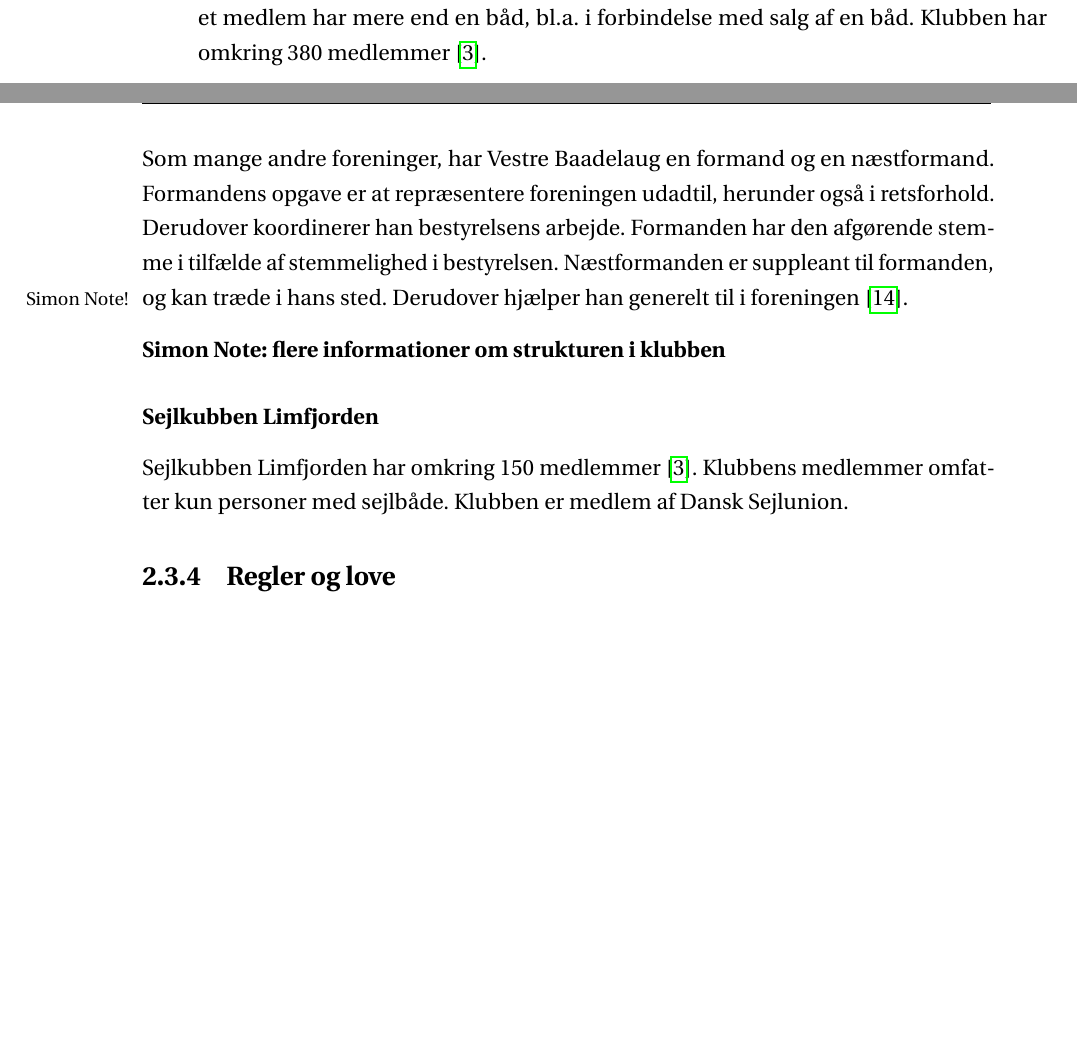
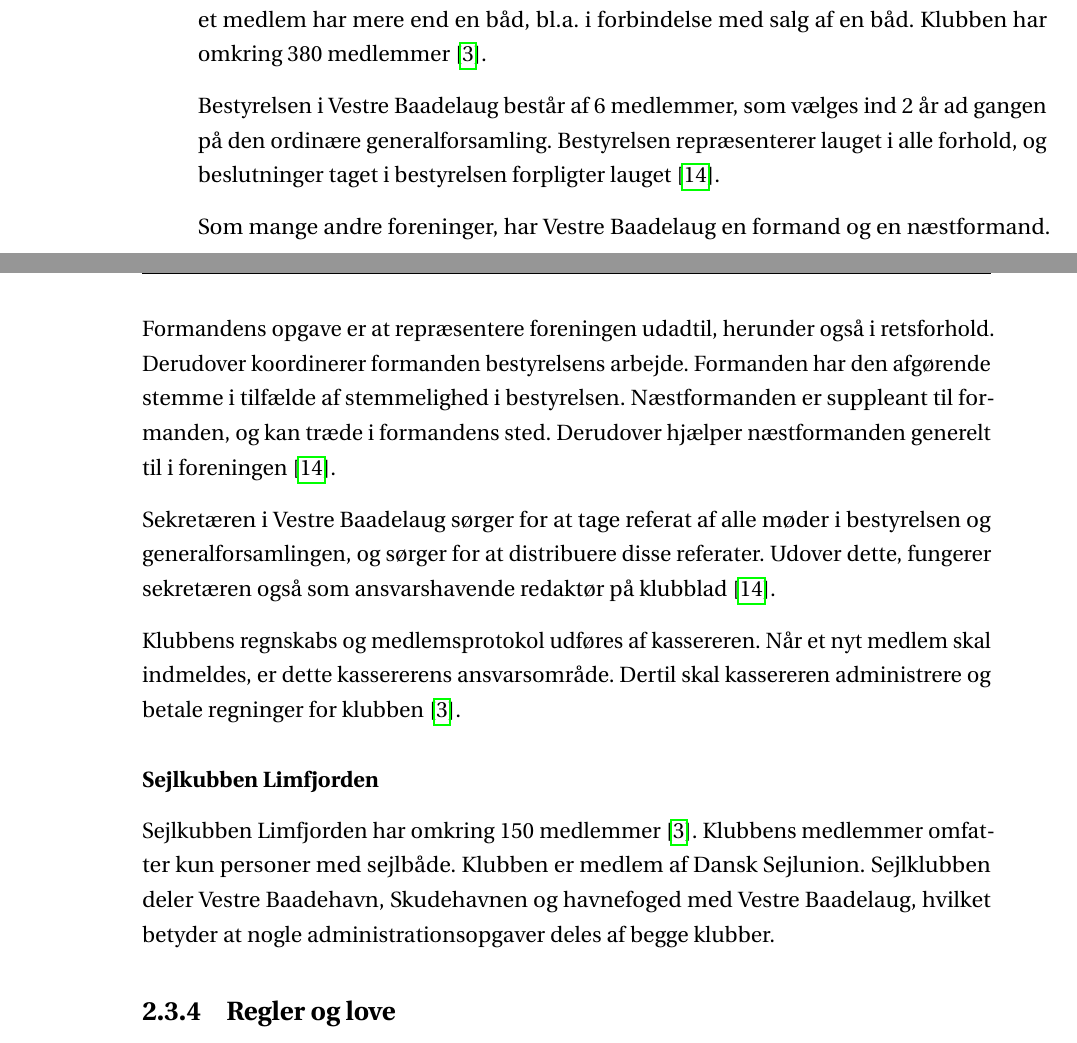
Before and after one commit to zanderdk/P2, a LaTeX book (Rapport/master.tex, which reads Rapport/chapters/problemanalyse/organisation.tex): two parts of pages 14 and 15 of 37, joined at a grey line, cut so that both start at the same text, the shorter picture padded with empty space. Compiled offline with pdfLaTeX.

Commit message:
Simon Note: flere informationer om strukturen i klubben
Simon Note: forklar kontekstanalyse , f.eks. analyse af konteksten

```diff
--- a/Rapport/chapters/problemanalyse/organisation.tex
+++ b/Rapport/chapters/problemanalyse/organisation.tex
@@ -55,12 +55,16 @@
 \subsubsection{Vestre Baadelaug}
 Vestre Baadelaug har bådpladser i Vestre Bådehavn og Skudehavnen, som begge deles med Sejlklubben Limfjorden. I Vestre Baadelaug, fordeles disse pladser hvert år ud til medlemmerne. Inden den nye pladsfordeling bliver lavet, er det muligt at ønske en bestemt plads. Der er en masse menneskelige interesser der skal varetages når pladserne skal fordeles. Det er vigtigt for nogle medlemmer hvor de ligger. Det er ikke muligt at få en permanent plads, men kassereren sørger for at et medlem beholder sin tidligere plads når fordelingen bliver lavet. Medlemmerne betaler pr.\ kvadratmeter. Kvadratmeterne kan opgøres på forskellige måder, f.eks.\ som plads arealet eller som bådarealet. Et medlem kan kun have én bådplads, dog kan der opstå situationer hvor et medlem har mere end en båd, bl.a.\ i forbindelse med salg af en båd. Klubben har omkring 380 medlemmer \cite{int_vb_sl}.
 
-Som mange andre foreninger, har Vestre Baadelaug en formand og en næstformand. Formandens opgave er at repræsentere foreningen udadtil, herunder også i retsforhold. Derudover koordinerer han bestyrelsens arbejde. Formanden har den afgørende stemme i tilfælde af stemmelighed i bestyrelsen. Næstformanden er suppleant til formanden, og kan træde i hans sted. Derudover hjælper han generelt til i foreningen \cite{vestre_vedtagter}.
+Bestyrelsen i Vestre Baadelaug består af 6 medlemmer, som vælges ind 2 år ad gangen på den ordinære generalforsamling. Bestyrelsen repræsenterer lauget i alle forhold, og beslutninger taget i bestyrelsen forpligter lauget \cite{vestre_vedtagter}.
 
-\sinote{flere informationer om strukturen i klubben}
+Som mange andre foreninger, har Vestre Baadelaug en formand og en næstformand. Formandens opgave er at repræsentere foreningen udadtil, herunder også i retsforhold. Derudover koordinerer formanden bestyrelsens arbejde. Formanden har den afgørende stemme i tilfælde af stemmelighed i bestyrelsen. Næstformanden er suppleant til formanden, og kan træde i formandens sted. Derudover hjælper næstformanden generelt til i foreningen \cite{vestre_vedtagter}.
+
+Sekretæren i Vestre Baadelaug sørger for at tage referat af alle møder i bestyrelsen og generalforsamlingen, og sørger for at distribuere disse referater. Udover dette, fungerer sekretæren også som ansvarshavende redaktør på klubblad \cite{vestre_vedtagter}.
+
+Klubbens regnskabs og medlemsprotokol udføres af kassereren. Når et nyt medlem skal indmeldes, er dette kassererens ansvarsområde. Dertil skal kassereren administrere og betale regninger for klubben \cite{int_vb_sl}.
 
 \subsubsection{Sejlkubben Limfjorden}
-Sejlkubben Limfjorden har omkring 150 medlemmer \cite{int_vb_sl}. Klubbens medlemmer omfatter kun personer med sejlbåde. Klubben er medlem af Dansk Sejlunion.
+Sejlkubben Limfjorden har omkring 150 medlemmer \cite{int_vb_sl}. Klubbens medlemmer omfatter kun personer med sejlbåde. Klubben er medlem af Dansk Sejlunion. Sejlklubben deler Vestre Baadehavn, Skudehavnen og havnefoged med Vestre Baadelaug, hvilket betyder at nogle administrationsopgaver deles af begge klubber.
 
 %% Fr: det skal vi nok ikke havde med
 %\subsubsection{Aalborg Sejlklub}
```
Also changed, not shown: Rapport/chapters/problemanalyse/fokusomrode.tex (+2 -3 lines).
